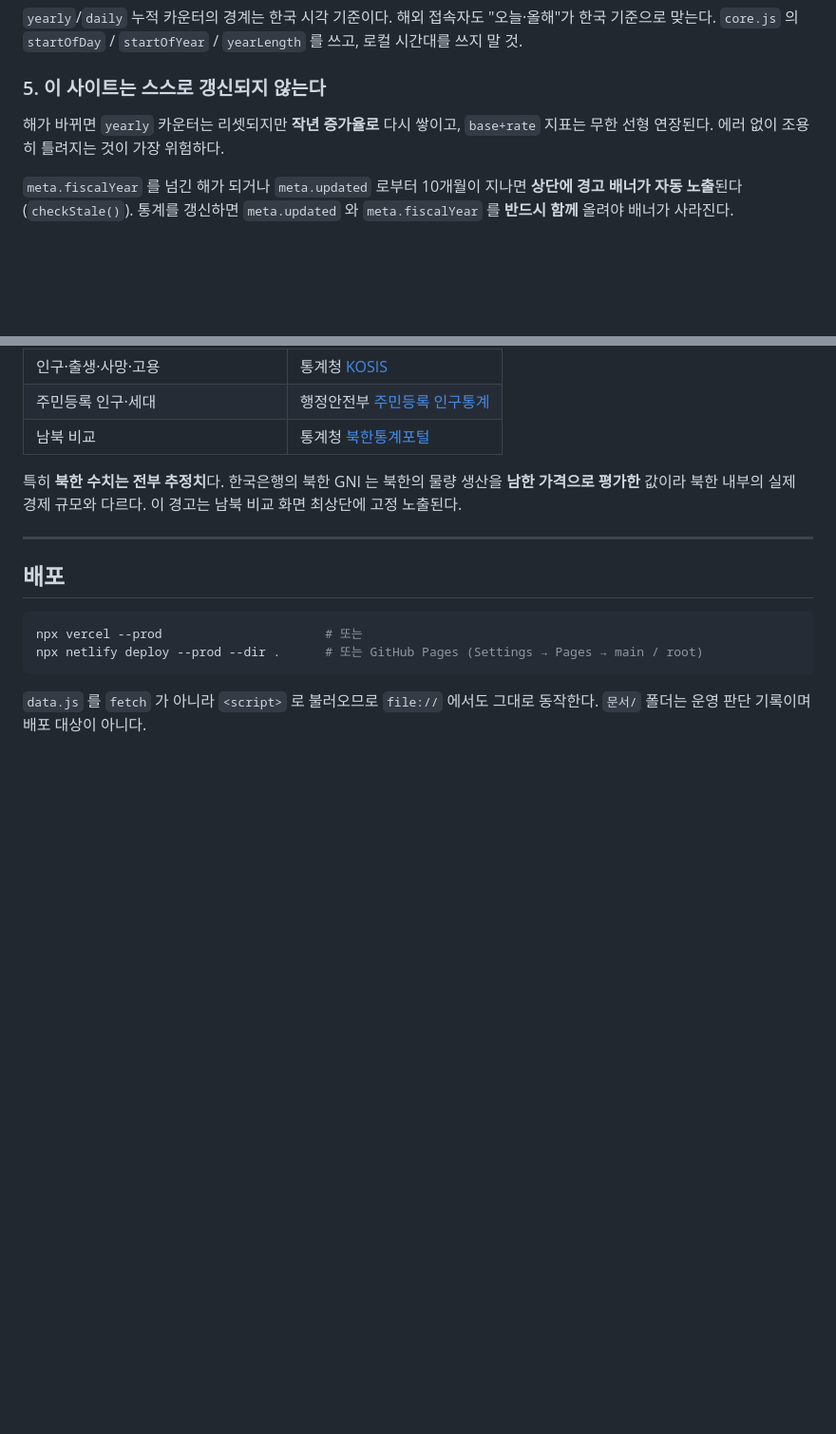
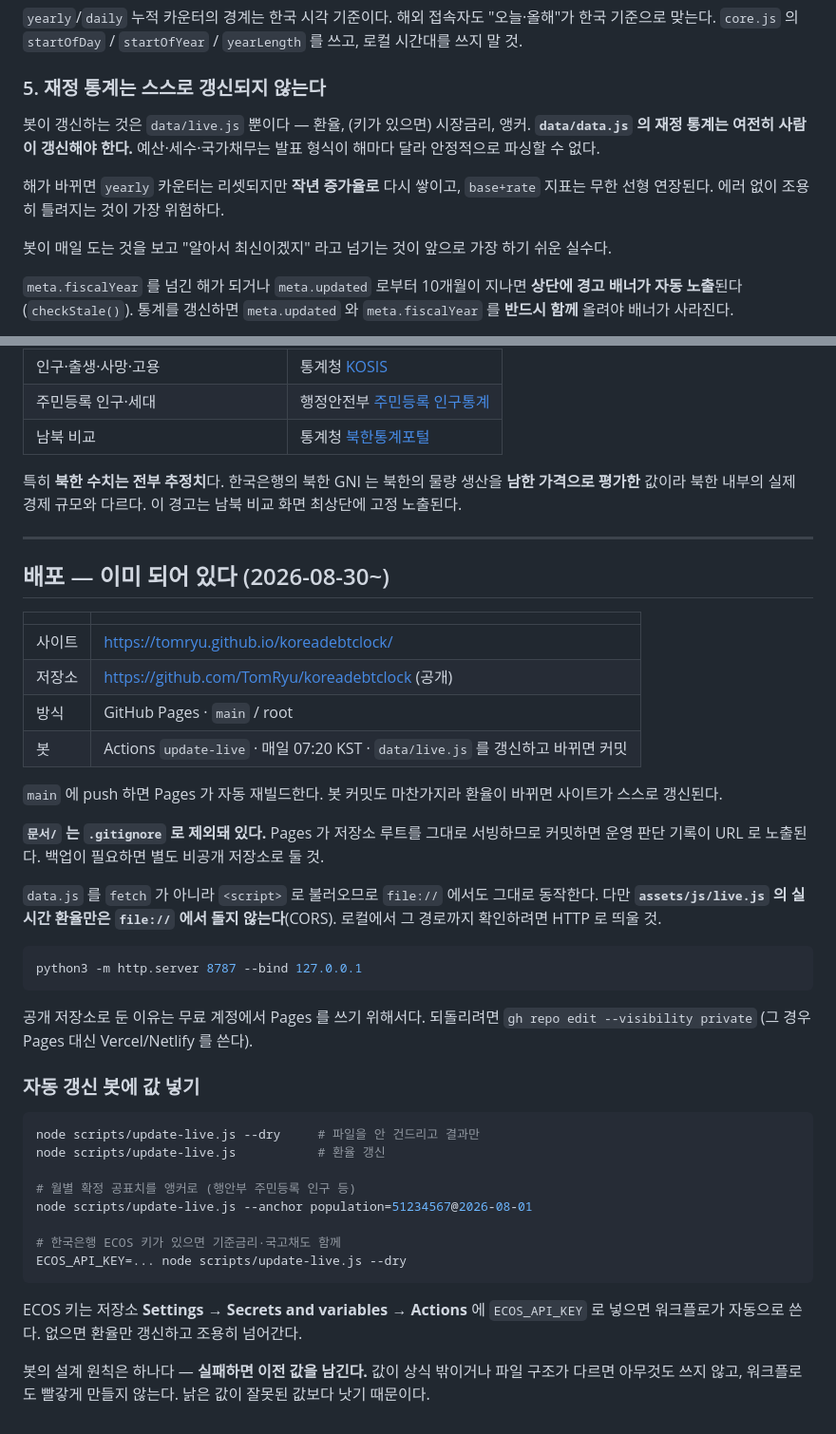
Before and after one commit to TomRyu/koreadebtclock, a Markdown page: CLAUDE.md, 2 parts joined by grey strips. Shown at 95% size. Drawn GitHub-style; blank space fills up the shorter version.

Commit message:
docs(claude): 배포·자동갱신 실태 반영 · 함정 3개 추가
배포 절을 교체했다. "npx vercel 하세요" 가 아니라 이미 GitHub Pages 로
돌고 있다는 사실과 그에 딸린 주의사항을 적는다.
- 사이트·저장소 URL, 봇 스케줄
- assets/js/live.js 의 실시간 환율은 file:// 에서 돌지 않는다 (CORS).
  로컬에서 그 경로까지 보려면 HTTP 로 띄워야 한다
- 문서/ 가 .gitignore 로 빠진 이유 (Pages 가 루트를 서빙한다)
- --anchor · ECOS_API_KEY 사용법

5장 제목을 '이 사이트는 스스로 갱신되지 않는다' 에서
'재정 통계는 스스로 갱신되지 않는다' 로 바꿨다. 봇이 매일 도는 것을 보고
전부 최신이라고 넘기는 것이 앞으로 가장 하기 쉬운 실수다.
봇이 만지는 것은 data/live.js 뿐이고 data/data.js 는 여전히 수동이다.

함정 3개 추가 — 전부 오늘 실제로 겪었거나 직전에 막은 것:
- 앵커에 사이트가 계산한 값을 되먹임 → 추정치가 '확정 공표치' 라벨을 단다
- ECOS 물가 지수를 전년동월비 자리에 넣으면 '상승률 114.2%' 가 뜬다
- 봇 커밋과 로컬 충돌 → 작업 전 git pull, live.js 는 손으로 고치지 말 것

Co-Authored-By: Claude Opus 5 (1M context) <noreply@anthropic.com>
Claude-Session: https://claude.ai/code/session_017r8UjvVQ7DJ9CqXuMeFxUw

````diff
--- a/CLAUDE.md
+++ b/CLAUDE.md
@@ -98,10 +98,16 @@ node scripts/audit-i18n.js      # 언어별 direct / overlay / FALLBACK 집계
 `yearly`/`daily` 누적 카운터의 경계는 한국 시각 기준이다. 해외 접속자도 "오늘·올해"가 한국 기준으로 맞는다.
 `core.js` 의 `startOfDay` / `startOfYear` / `yearLength` 를 쓰고, 로컬 시간대를 쓰지 말 것.
 
-### 5. 이 사이트는 스스로 갱신되지 않는다
+### 5. 재정 통계는 스스로 갱신되지 않는다
+
+봇이 갱신하는 것은 `data/live.js` 뿐이다 — 환율, (키가 있으면) 시장금리, 앵커.
+**`data/data.js` 의 재정 통계는 여전히 사람이 갱신해야 한다.**
+예산·세수·국가채무는 발표 형식이 해마다 달라 안정적으로 파싱할 수 없다.
 
 해가 바뀌면 `yearly` 카운터는 리셋되지만 **작년 증가율로** 다시 쌓이고, `base+rate` 지표는 무한 선형 연장된다.
 에러 없이 조용히 틀려지는 것이 가장 위험하다.
+
+봇이 매일 도는 것을 보고 "알아서 최신이겠지" 라고 넘기는 것이 앞으로 가장 하기 쉬운 실수다.
 
 `meta.fiscalYear` 를 넘긴 해가 되거나 `meta.updated` 로부터 10개월이 지나면 **상단에 경고 배너가 자동 노출**된다(`checkStale()`).
 통계를 갱신하면 `meta.updated` 와 `meta.fiscalYear` 를 **반드시 함께** 올려야 배너가 사라진다.
@@ -212,12 +221,48 @@ chrome --headless=new --disable-gpu --hide-scrollbars \
 
 ---
 
-## 배포
+## 배포 — 이미 되어 있다 (2026-08-30~)
+
+| | |
+|---|---|
+| 사이트 | <https://tomryu.github.io/koreadebtclock/> |
+| 저장소 | <https://github.com/TomRyu/koreadebtclock> (공개) |
+| 방식 | GitHub Pages · `main` / root |
+| 봇 | Actions `update-live` · 매일 07:20 KST · `data/live.js` 를 갱신하고 바뀌면 커밋 |
+
+`main` 에 push 하면 Pages 가 자동 재빌드한다. 봇 커밋도 마찬가지라
+환율이 바뀌면 사이트가 스스로 갱신된다.
+
+**`문서/` 는 `.gitignore` 로 제외돼 있다.** Pages 가 저장소 루트를 그대로 서빙하므로
+커밋하면 운영 판단 기록이 URL 로 노출된다. 백업이 필요하면 별도 비공개 저장소로 둘 것.
+
+`data.js` 를 `fetch` 가 아니라 `<script>` 로 불러오므로 `file://` 에서도 그대로 동작한다.
+다만 **`assets/js/live.js` 의 실시간 환율만은 `file://` 에서 돌지 않는다**(CORS).
+로컬에서 그 경로까지 확인하려면 HTTP 로 띄울 것.
 
 ```bash
-npx vercel --prod                      # 또는
-npx netlify deploy --prod --dir .      # 또는 GitHub Pages (Settings → Pages → main / root)
+python3 -m http.server 8787 --bind 127.0.0.1
 ```
 
-`data.js` 를 `fetch` 가 아니라 `<script>` 로 불러오므로 `file://` 에서도 그대로 동작한다.
-`문서/` 폴더는 운영 판단 기록이며 배포 대상이 아니다.
+공개 저장소로 둔 이유는 무료 계정에서 Pages 를 쓰기 위해서다.
+되돌리려면 `gh repo edit --visibility private` (그 경우 Pages 대신 Vercel/Netlify 를 쓴다).
+
+### 자동 갱신 봇에 값 넣기
+
+```bash
+node scripts/update-live.js --dry     # 파일을 안 건드리고 결과만
+node scripts/update-live.js           # 환율 갱신
+
+# 월별 확정 공표치를 앵커로 (행안부 주민등록 인구 등)
+node scripts/update-live.js --anchor population=51234567@2026-08-01
+
+# 한국은행 ECOS 키가 있으면 기준금리·국고채도 함께
+ECOS_API_KEY=... node scripts/update-live.js --dry
+```
+
+ECOS 키는 저장소 **Settings → Secrets and variables → Actions** 에 `ECOS_API_KEY` 로
+넣으면 워크플로가 자동으로 쓴다. 없으면 환율만 갱신하고 조용히 넘어간다.
+
+봇의 설계 원칙은 하나다 — **실패하면 이전 값을 남긴다.** 값이 상식 밖이거나
+파일 구조가 다르면 아무것도 쓰지 않고, 워크플로도 빨갛게 만들지 않는다.
+낡은 값이 잘못된 값보다 낫기 때문이다.
````
Also changed, not shown: other parts of CLAUDE.md (+3 -0 lines).
